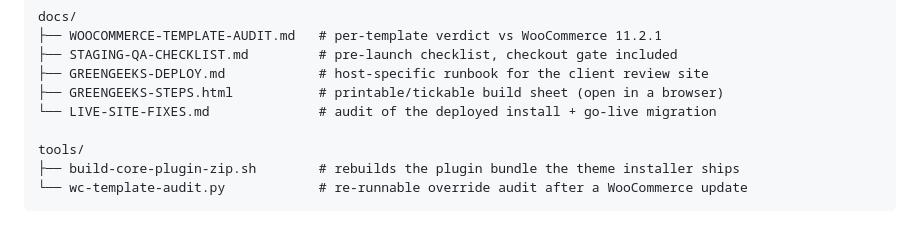
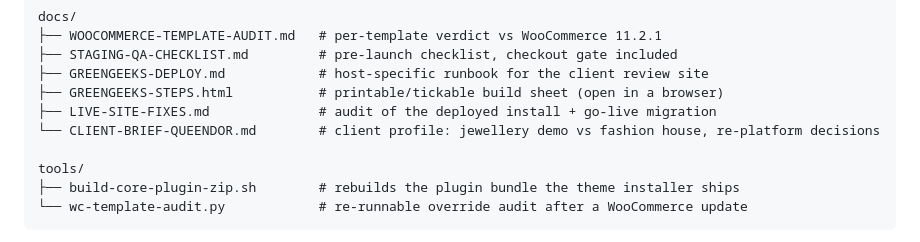
Before and after one commit to iwani1/Dorcaswebsite, a Markdown page: README.md, the part around the change. Rendered like a GitHub page.

```diff
--- a/README.md
+++ b/README.md
@@ -45,7 +45,8 @@ docs/
 ├── STAGING-QA-CHECKLIST.md         # pre-launch checklist, checkout gate included
 ├── GREENGEEKS-DEPLOY.md            # host-specific runbook for the client review site
 ├── GREENGEEKS-STEPS.html           # printable/tickable build sheet (open in a browser)
-└── LIVE-SITE-FIXES.md              # audit of the deployed install + go-live migration
+├── LIVE-SITE-FIXES.md              # audit of the deployed install + go-live migration
+└── CLIENT-BRIEF-QUEENDOR.md        # client profile: jewellery demo vs fashion house, re-platform decisions
 
 tools/
 ├── build-core-plugin-zip.sh        # rebuilds the plugin bundle the theme installer ships
```
Also changed, not shown: docs/CLIENT-BRIEF-QUEENDOR.md (added, +176 -0 lines).
